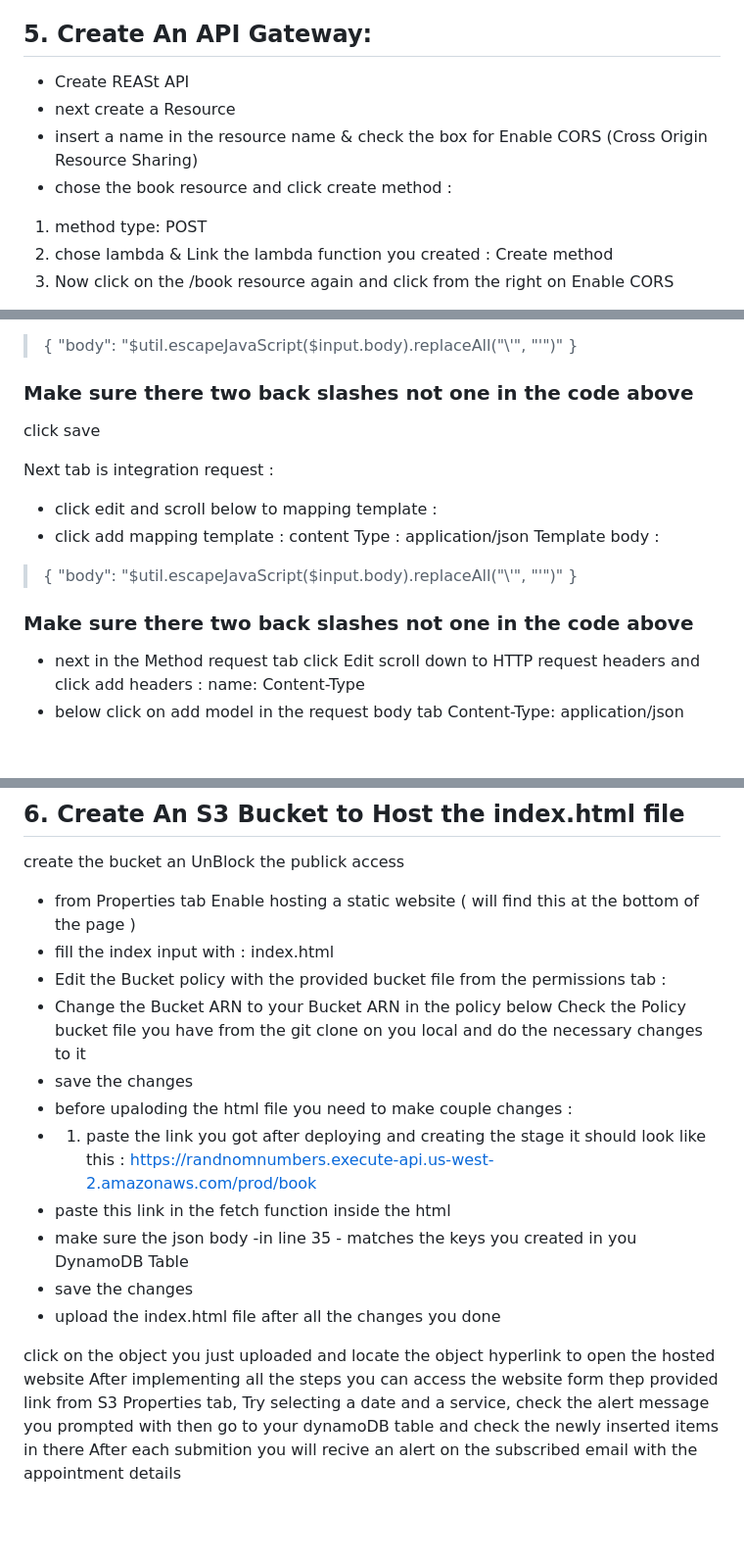
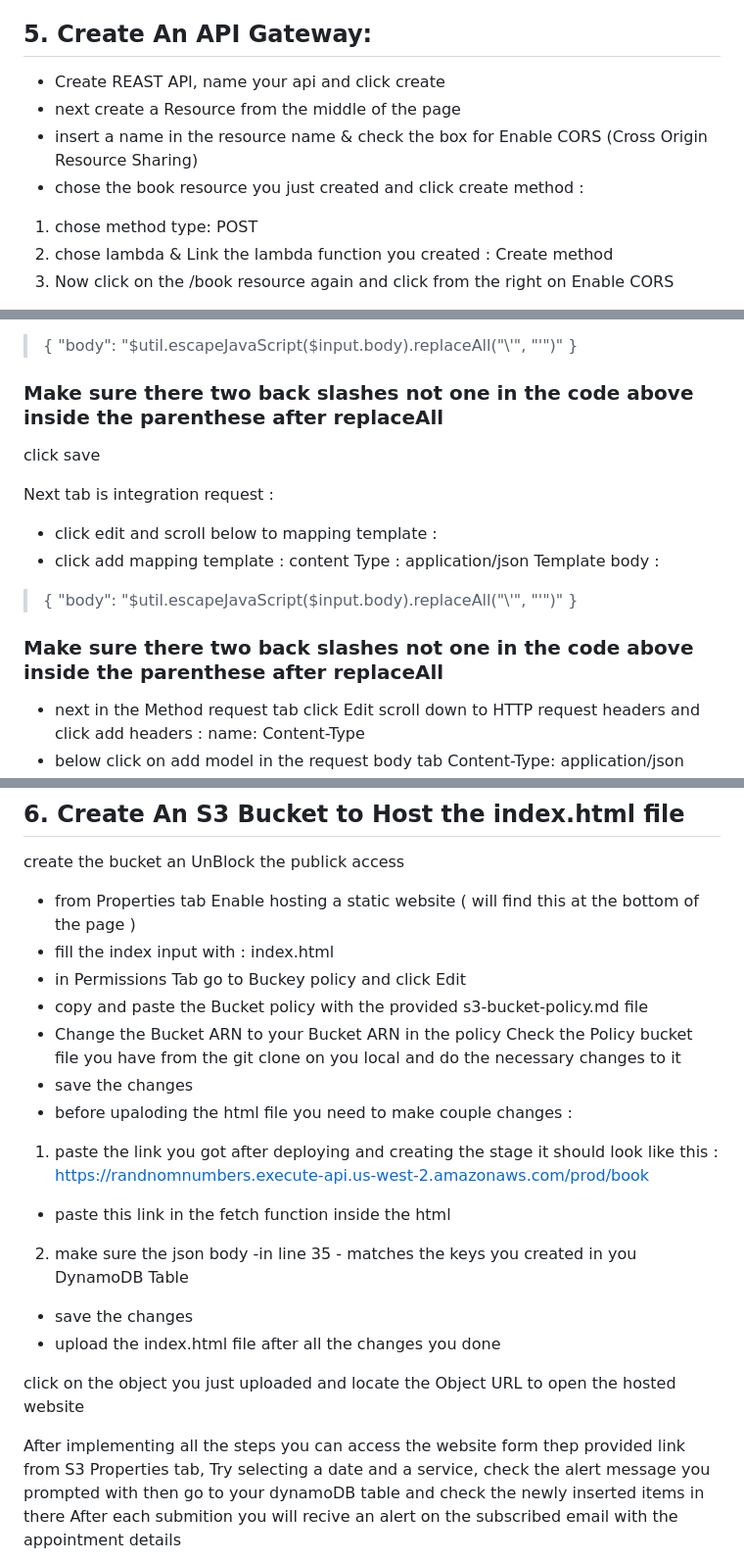
Before and after one commit to realsulty/BookAppointment-AWS, a Markdown page: README.md, 3 parts joined by grey strips. Shown at 98% size. Drawn GitHub-style; blank space fills up the shorter version.

```diff
--- a/README.md
+++ b/README.md
@@ -29,11 +29,11 @@ when creating the lambda function chose an existing role the one you just have c
 in the code bit add the code in lambda.py and change the necessary
 
 ## 5. Create An API Gateway:
-- Create REASt API
-- next create a Resource
+- Create REAST API, name your api and click create
+- next create a Resource from the middle of the page
 - insert a name in the resource name & check the box for Enable CORS (Cross Origin Resource Sharing)
-- chose the book resource and click create method :
-1. method type: POST
+- chose the book resource you just created and click create method :
+1.  chose method type: POST
 2. chose lambda & Link the lambda function you created : Create method
 3. Now click on the /book resource again and click from the right on Enable CORS
 -  Check both Gateway response boxes
@@ -76,7 +76,7 @@ Template body :
     "body": "$util.escapeJavaScript($input.body).replaceAll("\\'", "'")"
 }
 
-### Make sure there two back slashes not one in the code above
+### Make sure there two back slashes not one in the code above inside the parenthese after replaceAll
 click save
 
 Next tab is integration request :
@@ -87,7 +87,7 @@ Template body :
 > {
     "body": "$util.escapeJavaScript($input.body).replaceAll("\\'", "'")"
 }
-### Make sure there two back slashes not one in the code above
+### Make sure there two back slashes not one in the code above inside the parenthese after replaceAll
 - next in the Method request tab click Edit
 scroll down to HTTP request headers and click add headers :
 name: Content-Type
@@ -105,20 +105,22 @@ now you can go and create you s3 bucket and upload the index.html
 create the bucket an UnBlock the publick access
 -  from Properties tab Enable hosting a static website ( will find this at the bottom of the page )
 -  fill the index input  with : index.html
-- Edit the Bucket policy with the provided bucket file from the permissions tab :
-- Change the Bucket ARN to your Bucket ARN in the policy below
+- in Permissions Tab go to Buckey policy and click Edit
+- copy and paste the Bucket policy with the provided s3-bucket-policy.md file
+- Change the Bucket ARN to your Bucket ARN in the policy
 Check the Policy bucket file you have from the git clone on you local and do the necessary changes to it
 - save the changes
 - before upaloding the html file you need to make couple changes :
-- 1. paste the link you got after deploying and creating the stage it should look like this :
+1. paste the link you got after deploying and creating the stage it should look like this :
 https://randnomnumbers.execute-api.us-west-2.amazonaws.com/prod/book
 - paste this link in the fetch function inside the html
-- make sure the json body -in line 35 - matches the keys you created in you DynamoDB Table
+2. make sure the json body -in line 35 - matches the keys you created in you DynamoDB Table
 - save the changes
 - upload the index.html file after all the changes you done
 
 
-click on the object you just uploaded and locate the object hyperlink to open the hosted website
+click on the object you just uploaded and locate the Object URL to open the hosted website
+
 After implementing all the steps you can access the website form thep provided link from S3 Properties tab,
 Try selecting a date and a service, check the alert message you prompted with
 then go to your dynamoDB table and check the newly inserted items in there
```
